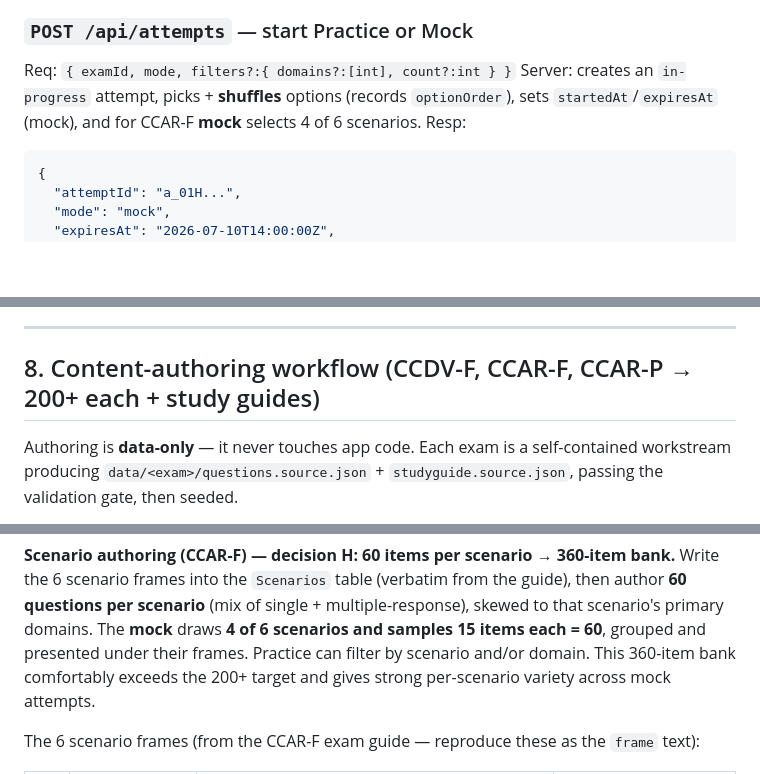
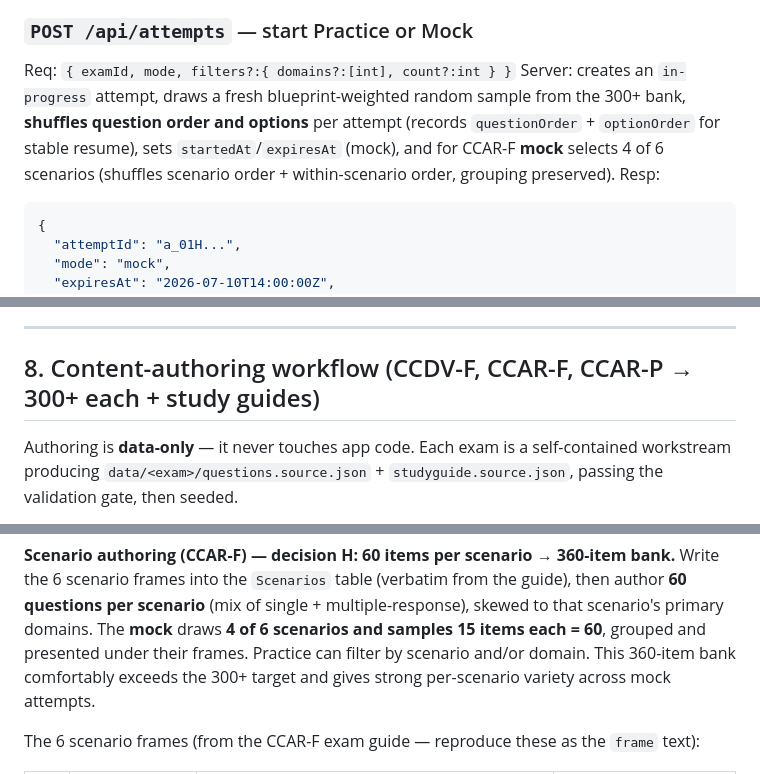
Before and after one commit to mgraves-centrix/anthropic-ccao-f, a Markdown page: PLAN.md, 3 parts joined by grey strips. Drawn GitHub-style; blank space fills up the shorter version.

````diff
--- a/PLAN.md
+++ b/PLAN.md
@@ -356,9 +356,11 @@ No questions, no keys.
 
 ### `POST /api/attempts` — start Practice or Mock
 Req: `{ examId, mode, filters?:{ domains?:[int], count?:int } }`
-Server: creates an `in-progress` attempt, picks + **shuffles** options (records
-`optionOrder`), sets `startedAt`/`expiresAt` (mock), and for CCAR-F **mock** selects 4
-of 6 scenarios.
+Server: creates an `in-progress` attempt, draws a fresh blueprint-weighted random sample
+from the 300+ bank, **shuffles question order and options** per attempt (records
+`questionOrder` + `optionOrder` for stable resume), sets `startedAt`/`expiresAt` (mock), and
+for CCAR-F **mock** selects 4 of 6 scenarios (shuffles scenario order + within-scenario order,
+grouping preserved).
 Resp:
 ```json
 {
@@ -517,7 +519,7 @@ sample questions whose keys are deliberately non-secret — but that is not in s
 
 ---
 
-## 8. Content-authoring workflow (CCDV-F, CCAR-F, CCAR-P → 200+ each + study guides)
+## 8. Content-authoring workflow (CCDV-F, CCAR-F, CCAR-P → 300+ each + study guides)
 
 Authoring is **data-only** — it never touches app code. Each exam is a self-contained
 workstream producing `data/<exam>/questions.source.json` + `studyguide.source.json`,
@@ -551,7 +553,7 @@ Write the 6 scenario frames into the `Scenarios` table (verbatim from the guide)
 author **60 questions per scenario** (mix of single + multiple-response), skewed to that
 scenario's primary domains. The **mock** draws **4 of 6 scenarios and samples 15 items
 each = 60**, grouped and presented under their frames. Practice can filter by scenario
-and/or domain. This 360-item bank comfortably exceeds the 200+ target and gives strong
+and/or domain. This 360-item bank comfortably exceeds the 300+ target and gives strong
 per-scenario variety across mock attempts.
 
 The 6 scenario frames (from the CCAR-F exam guide — reproduce these as the `frame` text):
````
Also changed, not shown: other parts of PLAN.md (+1 -1 lines), BUILD_PROMPT.md (+8 -3 lines), IMPLEMENTATION_SPEC.md (+14 -6 lines).
